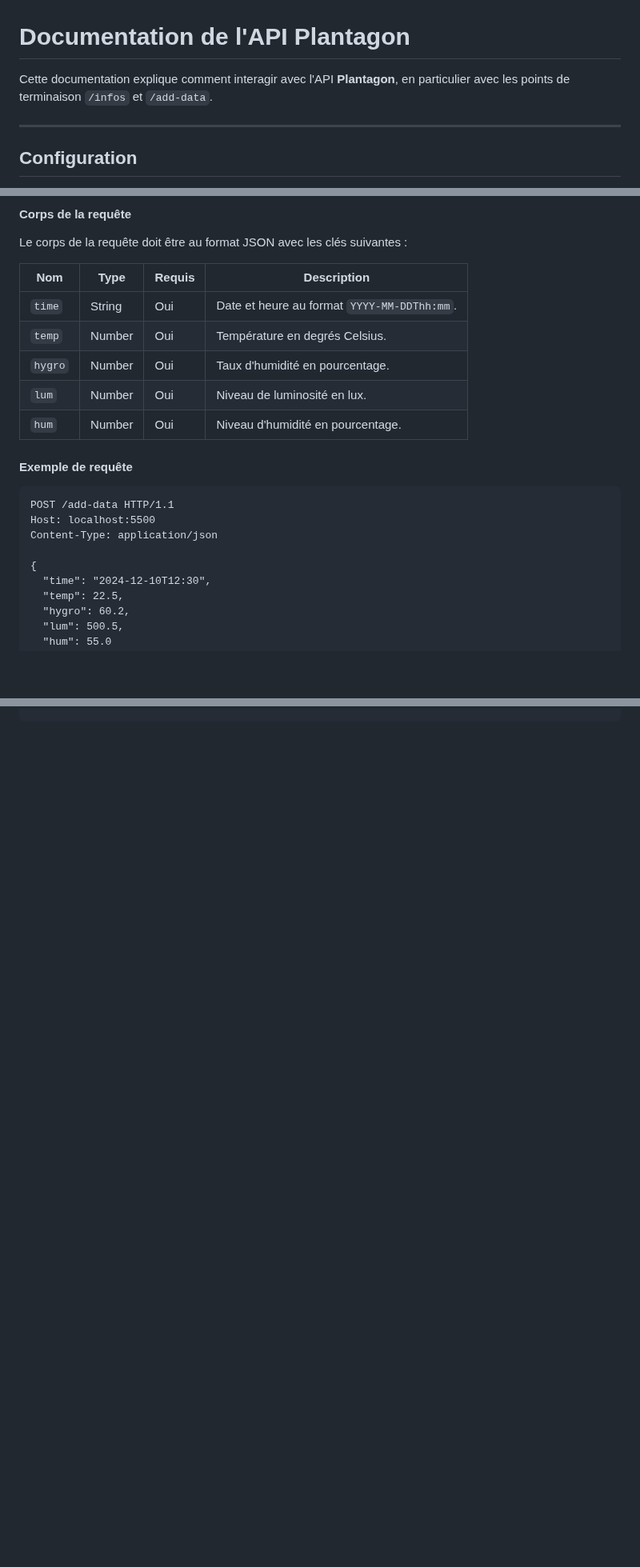
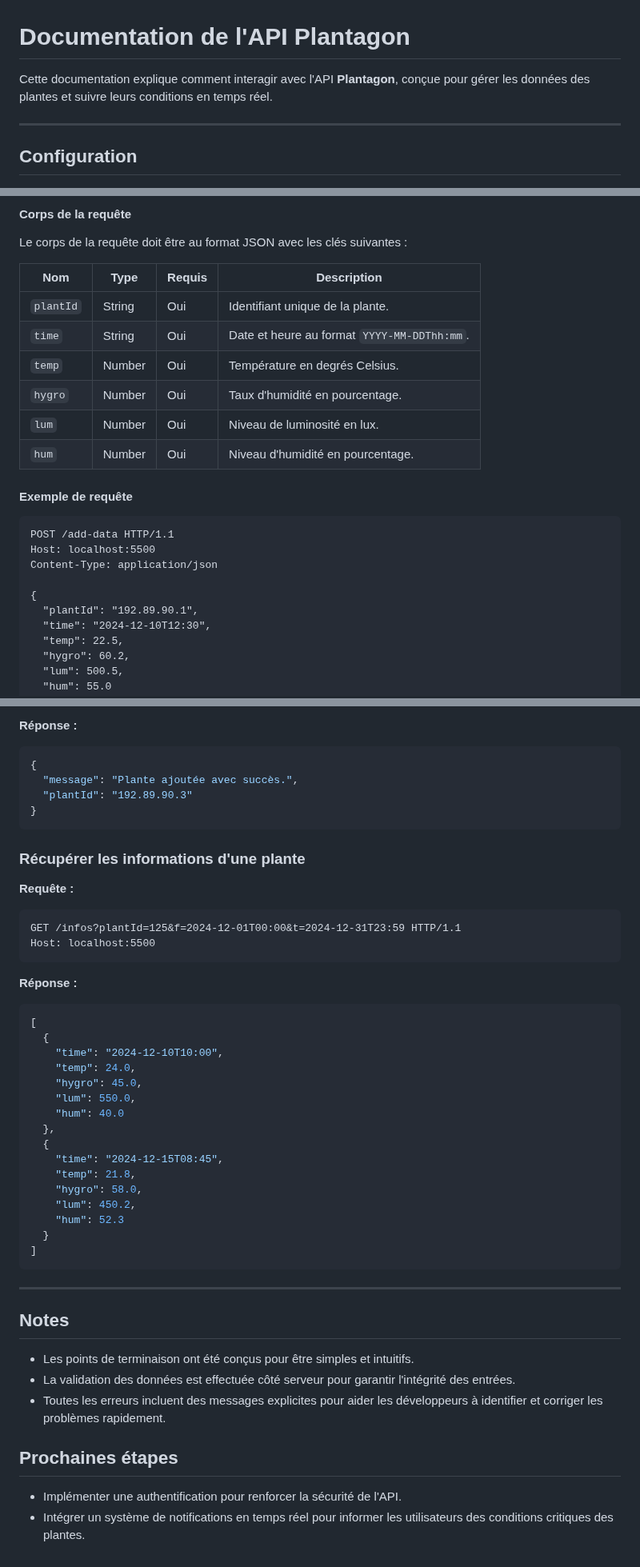
Before and after one commit to YoussefELALAMI/Plantagon, a Markdown page: backend/README.md, 3 parts joined by grey strips. Shown at 80% size. Rendered like a GitHub page; blank space fills up the shorter version.

````diff
--- a/backend/README.md
+++ b/backend/README.md
@@ -1,6 +1,6 @@
 # Documentation de l'API Plantagon
 
-Cette documentation explique comment interagir avec l'API **Plantagon**, en particulier avec les points de terminaison `/infos` et `/add-data`.
+Cette documentation explique comment interagir avec l'API **Plantagon**, conçue pour gérer les données des plantes et suivre leurs conditions en temps réel.
 
 ---
 
@@ -80,13 +83,14 @@ Ce point de terminaison permet d'ajouter une nouvelle entrée dans la base de do
 
 Le corps de la requête doit être au format JSON avec les clés suivantes :
 
-| Nom     | Type   | Requis | Description                                 |
-| ------- | ------ | ------ | ------------------------------------------- |
-| `time`  | String | Oui    | Date et heure au format `YYYY-MM-DDThh:mm`. |
-| `temp`  | Number | Oui    | Température en degrés Celsius.              |
-| `hygro` | Number | Oui    | Taux d'humidité en pourcentage.             |
-| `lum`   | Number | Oui    | Niveau de luminosité en lux.                |
-| `hum`   | Number | Oui    | Niveau d'humidité en pourcentage.           |
+| Nom      | Type   | Requis | Description                                 |
+| -------- | ------ | ------ | ------------------------------------------- |
+| `plantId`| String | Oui    | Identifiant unique de la plante.            |
+| `time`   | String | Oui    | Date et heure au format `YYYY-MM-DDThh:mm`. |
+| `temp`   | Number | Oui    | Température en degrés Celsius.              |
+| `hygro`  | Number | Oui    | Taux d'humidité en pourcentage.             |
+| `lum`    | Number | Oui    | Niveau de luminosité en lux.                |
+| `hum`    | Number | Oui    | Niveau d'humidité en pourcentage.           |
 
 #### Exemple de requête
 
@@ -96,6 +100,7 @@ Host: localhost:5500
 Content-Type: application/json
 
 {
+  "plantId": "192.89.90.1",
   "time": "2024-12-10T12:30",
   "temp": 22.5,
   "hygro": 60.2,
@@ -154,0 +296,51 @@ Content-Type: application/json
+**Réponse :**
+
+```json
+{
+  "message": "Plante ajoutée avec succès.",
+  "plantId": "192.89.90.3"
+}
+```
+
+### Récupérer les informations d'une plante
+
+**Requête :**
+
+```http
+GET /infos?plantId=125&f=2024-12-01T00:00&t=2024-12-31T23:59 HTTP/1.1
+Host: localhost:5500
+```
+
+**Réponse :**
+
+```json
+[
+  {
+    "time": "2024-12-10T10:00",
+    "temp": 24.0,
+    "hygro": 45.0,
+    "lum": 550.0,
+    "hum": 40.0
+  },
+  {
+    "time": "2024-12-15T08:45",
+    "temp": 21.8,
+    "hygro": 58.0,
+    "lum": 450.2,
+    "hum": 52.3
+  }
+]
+```
+
+---
+
+## Notes
+
+- Les points de terminaison ont été conçus pour être simples et intuitifs.
+- La validation des données est effectuée côté serveur pour garantir l'intégrité des entrées.
+- Toutes les erreurs incluent des messages explicites pour aider les développeurs à identifier et corriger les problèmes rapidement.
+
+## Prochaines étapes
+
+- Implémenter une authentification pour renforcer la sécurité de l'API.
+- Intégrer un système de notifications en temps réel pour informer les utilisateurs des conditions critiques des plantes.
````
Also changed, not shown: other parts of backend/README.md (+156 -17 lines).
